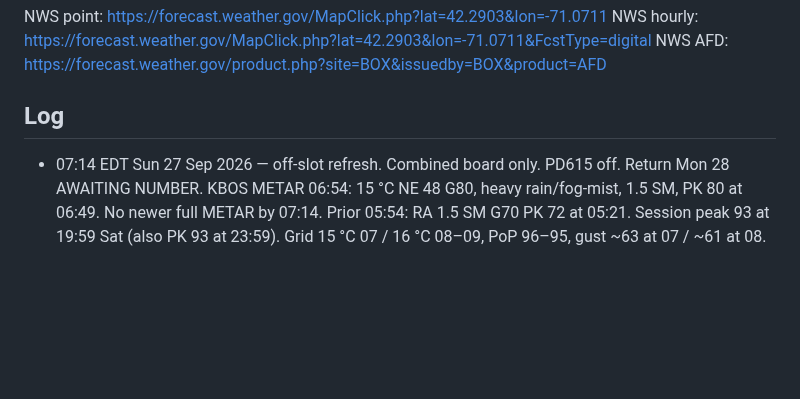
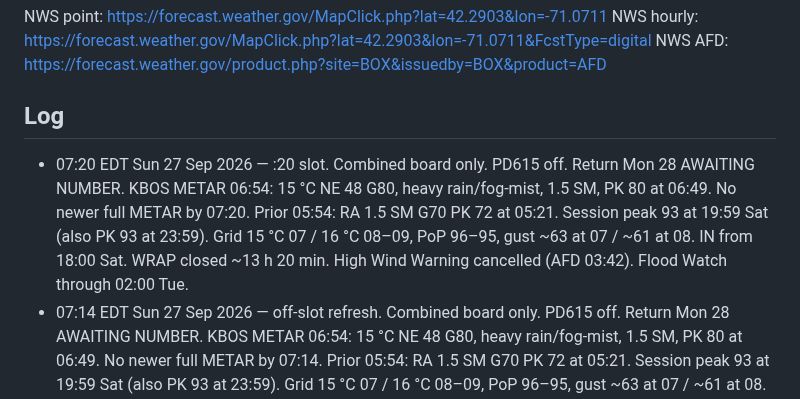
Before and after one commit to charlie-kilo13/pd615-ticker, a Markdown page: DASHBOARD.md, the part around one of its changes. Rendered like a GitHub page; blank space fills up the shorter version.

Commit message:
07:20 Sun :20 slot — combined 02124 board, PD615 off

```diff
--- a/DASHBOARD.md
+++ b/DASHBOARD.md
@@ -33,6 +33,7 @@ NWS hourly: https://forecast.weather.gov/MapClick.php?lat=42.2903&lon=-71.0711&F
 NWS AFD: https://forecast.weather.gov/product.php?site=BOX&issuedby=BOX&product=AFD
 
 ## Log
+- 07:20 EDT Sun 27 Sep 2026 — :20 slot. Combined board only. PD615 off. Return Mon 28 AWAITING NUMBER. KBOS METAR 06:54: 15 °C NE 48 G80, heavy rain/fog-mist, 1.5 SM, PK 80 at 06:49. No newer full METAR by 07:20. Prior 05:54: RA 1.5 SM G70 PK 72 at 05:21. Session peak 93 at 19:59 Sat (also PK 93 at 23:59). Grid 15 °C 07 / 16 °C 08–09, PoP 96–95, gust ~63 at 07 / ~61 at 08. IN from 18:00 Sat. WRAP closed ~13 h 20 min. High Wind Warning cancelled (AFD 03:42). Flood Watch through 02:00 Tue.
 - 07:14 EDT Sun 27 Sep 2026 — off-slot refresh. Combined board only. PD615 off. Return Mon 28 AWAITING NUMBER. KBOS METAR 06:54: 15 °C NE 48 G80, heavy rain/fog-mist, 1.5 SM, PK 80 at 06:49. No newer full METAR by 07:14. Prior 05:54: RA 1.5 SM G70 PK 72 at 05:21. Session peak 93 at 19:59 Sat (also PK 93 at 23:59). Grid 15 °C 07 / 16 °C 08–09, PoP 96–95, gust ~63 at 07 / ~61 at 08. IN from 18:00 Sat. WRAP closed ~13 h 14 min. High Wind Warning cancelled (AFD 03:42). Flood Watch through 02:00 Tue.
 - 06:40 EDT Sun 27 Sep 2026 — :40 slot. Combined board only. PD615 off. Return Mon 28 AWAITING NUMBER. KBOS METAR 05:54: 14 °C NE 44 G70, rain/fog-mist, 1.5 SM, PK 72 at 05:21. No newer full METAR by 06:40. Prior 04:54: RA 1.25 SM G69 PK 80 at 04:18. Prior 03:54: -RA G81. Session peak 93 at 19:59 Sat (also PK 93 at 23:59). Grid 14 °C 06–07 / 15 °C 08–09, PoP 100–94, gust ~72 at 06 / ~74 at 07. IN from 18:00 Sat. WRAP closed ~12 h 40 min. Wind warning to 08:00 (~1 h 20 min). Flood Watch through 02:00 Tue.
 - 06:20 EDT Sun 27 Sep 2026 — :20 slot. Combined board only. PD615 off. Return Mon 28 AWAITING NUMBER. KBOS METAR 05:54: 14 °C NE 44 G70, rain/fog-mist, 1.5 SM, PK 72 at 05:21. No newer full METAR by 06:20. Prior 04:54: RA 1.25 SM G69 PK 80 at 04:18. Prior 03:54: -RA G81. Session peak 93 at 19:59 Sat (also PK 93 at 23:59). Grid 14 °C 06–07 / 15 °C 08–09, PoP 100–94, gust ~72 at 06 / ~74 at 07. IN from 18:00 Sat. WRAP closed ~12 h 20 min. Wind warning to 08:00 (~1 h 40 min). Flood Watch through 02:00 Tue.
```
Also changed, not shown: other parts of DASHBOARD.md (+4 -4 lines).
